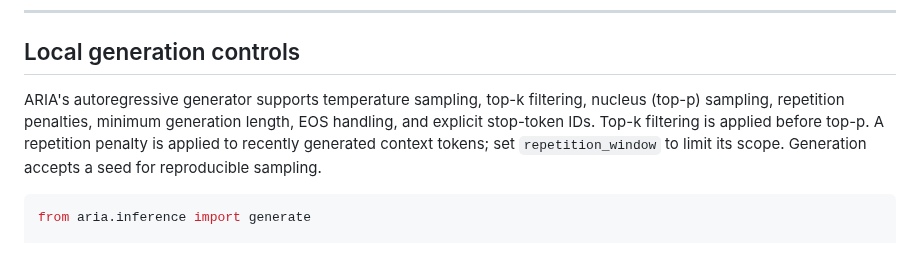
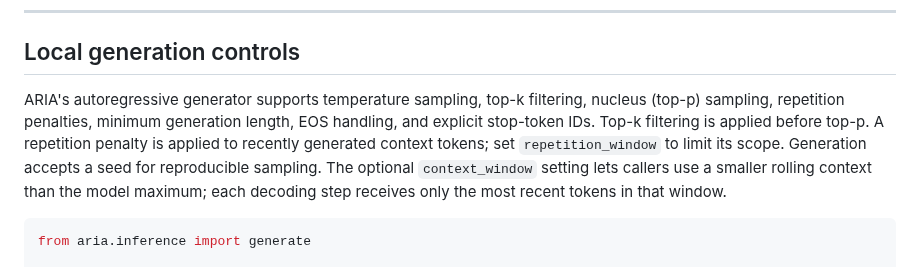
Before and after one commit to chamanvashishth/ARIA, a Markdown page: README.md, the part around the change. Rendered like a GitHub page.

Commit message:
document configurable inference context window

```diff
--- a/README.md
+++ b/README.md
@@ -176,7 +176,7 @@ The tokenizer is intentionally simple at this stage. More advanced tokenization
 
 ## Local generation controls
 
-ARIA's autoregressive generator supports temperature sampling, top-k filtering, nucleus (top-p) sampling, repetition penalties, minimum generation length, EOS handling, and explicit stop-token IDs. Top-k filtering is applied before top-p. A repetition penalty is applied to recently generated context tokens; set `repetition_window` to limit its scope. Generation accepts a seed for reproducible sampling.
+ARIA's autoregressive generator supports temperature sampling, top-k filtering, nucleus (top-p) sampling, repetition penalties, minimum generation length, EOS handling, and explicit stop-token IDs. Top-k filtering is applied before top-p. A repetition penalty is applied to recently generated context tokens; set `repetition_window` to limit its scope. Generation accepts a seed for reproducible sampling. The optional `context_window` setting lets callers use a smaller rolling context than the model maximum; each decoding step receives only the most recent tokens in that window.
 
 ~~~python
 from aria.inference import generate
```
